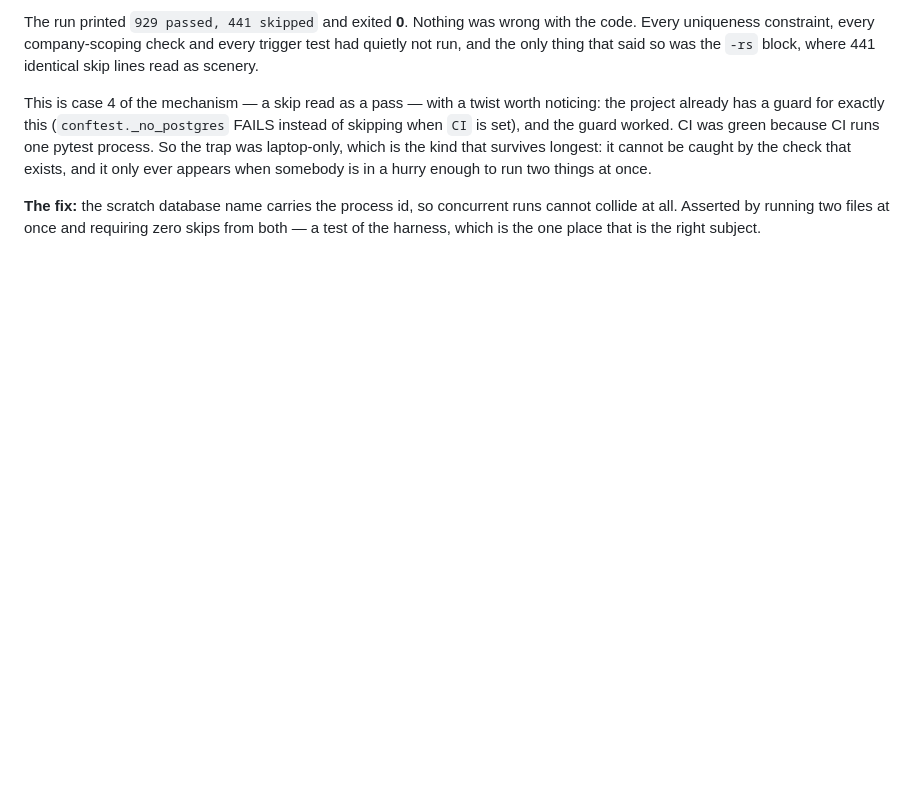
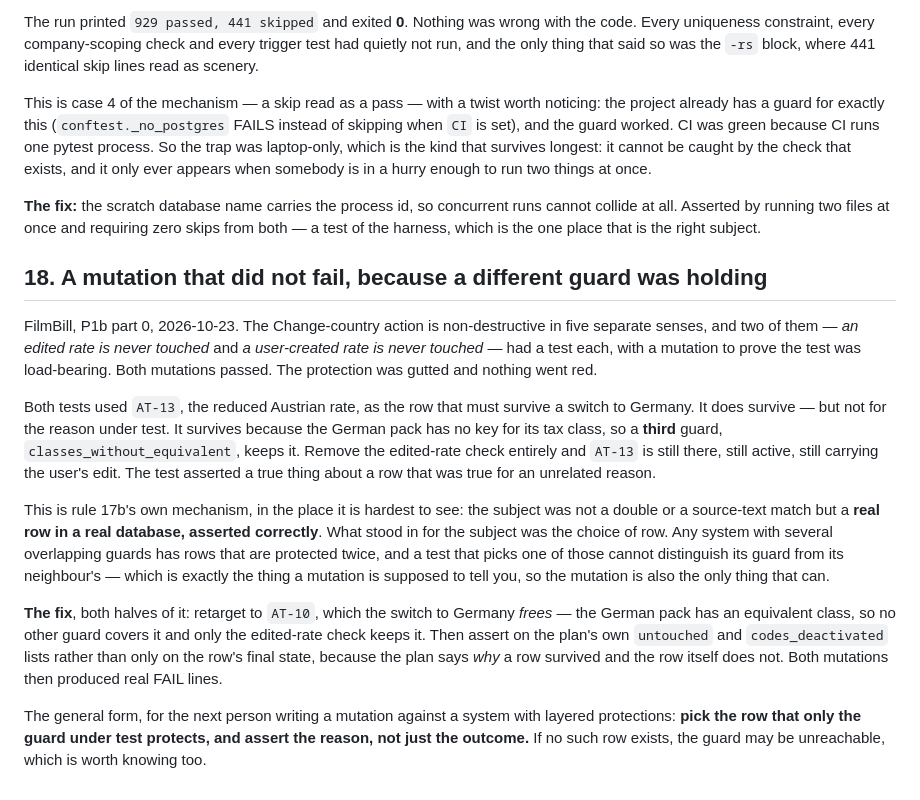
Before and after one commit to OddOne1/FilmBill, a Markdown page: docs/engineering/test-harness-traps.md, the part around the change. Drawn GitHub-style; blank space fills up the shorter version.

Commit message:
Traps instance 18: a mutation that did not fail because another guard held
Found in P1b part 0 and worth the entry, because it is the hardest version of
rule 17b to see. The two mutations against the Change-country action's
edited-rate and user-created-rate protections both passed with the protection
gutted. Nothing was faked: a real row, a real database, a correct assertion.
What stood in for the subject was the CHOICE OF ROW — `AT-13` survives a
switch to Germany because a third guard keeps it, not because of the guard
under test.

The general form, for whoever writes the next mutation against a system with
layered protections: pick the row that only the guard under test protects,
and assert the reason rather than only the outcome. The plan says why a row
survived; the row does not.

CLAUDE.md's count follows.

Co-Authored-By: Claude Opus 5 <noreply@anthropic.com>

```diff
--- a/docs/engineering/test-harness-traps.md
+++ b/docs/engineering/test-harness-traps.md
@@ -268,3 +268,39 @@ hurry enough to run two things at once.
 runs cannot collide at all. Asserted by running two files at once and
 requiring zero skips from both — a test of the harness, which is the one
 place that is the right subject.
+
+## 18. A mutation that did not fail, because a different guard was holding
+
+FilmBill, P1b part 0, 2026-10-23. The Change-country action is
+non-destructive in five separate senses, and two of them — *an edited rate is
+never touched* and *a user-created rate is never touched* — had a test each,
+with a mutation to prove the test was load-bearing. Both mutations passed.
+The protection was gutted and nothing went red.
+
+Both tests used `AT-13`, the reduced Austrian rate, as the row that must
+survive a switch to Germany. It does survive — but not for the reason under
+test. It survives because the German pack has no key for its tax class, so a
+**third** guard, `classes_without_equivalent`, keeps it. Remove the
+edited-rate check entirely and `AT-13` is still there, still active, still
+carrying the user's edit. The test asserted a true thing about a row that was
+true for an unrelated reason.
+
+This is rule 17b's own mechanism, in the place it is hardest to see: the
+subject was not a double or a source-text match but a **real row in a real
+database, asserted correctly**. What stood in for the subject was the choice
+of row. Any system with several overlapping guards has rows that are
+protected twice, and a test that picks one of those cannot distinguish its
+guard from its neighbour's — which is exactly the thing a mutation is
+supposed to tell you, so the mutation is also the only thing that can.
+
+**The fix**, both halves of it: retarget to `AT-10`, which the switch to
+Germany *frees* — the German pack has an equivalent class, so no other guard
+covers it and only the edited-rate check keeps it. Then assert on the plan's
+own `untouched` and `codes_deactivated` lists rather than only on the row's
+final state, because the plan says *why* a row survived and the row itself
+does not. Both mutations then produced real FAIL lines.
+
+The general form, for the next person writing a mutation against a system
+with layered protections: **pick the row that only the guard under test
+protects, and assert the reason, not just the outcome.** If no such row
+exists, the guard may be unreachable, which is worth knowing too.
```
Also changed, not shown: CLAUDE.md (+1 -1 lines).
